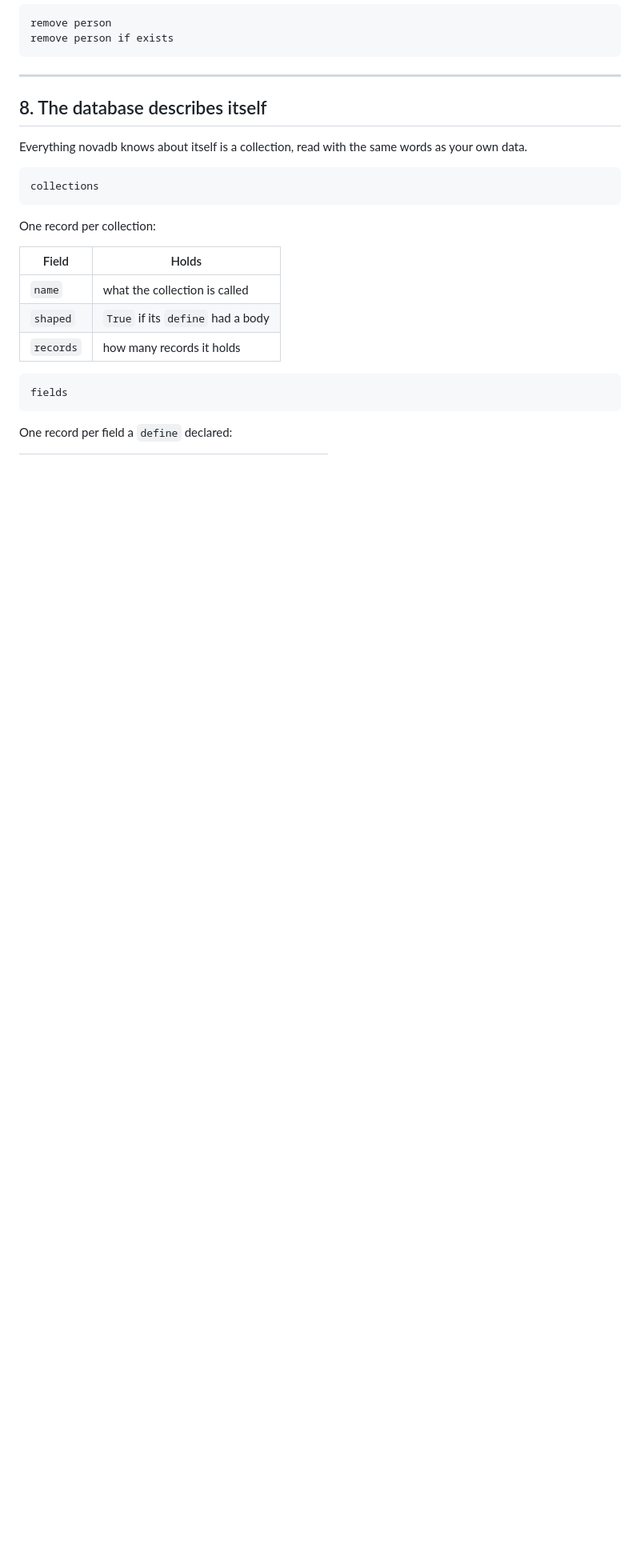
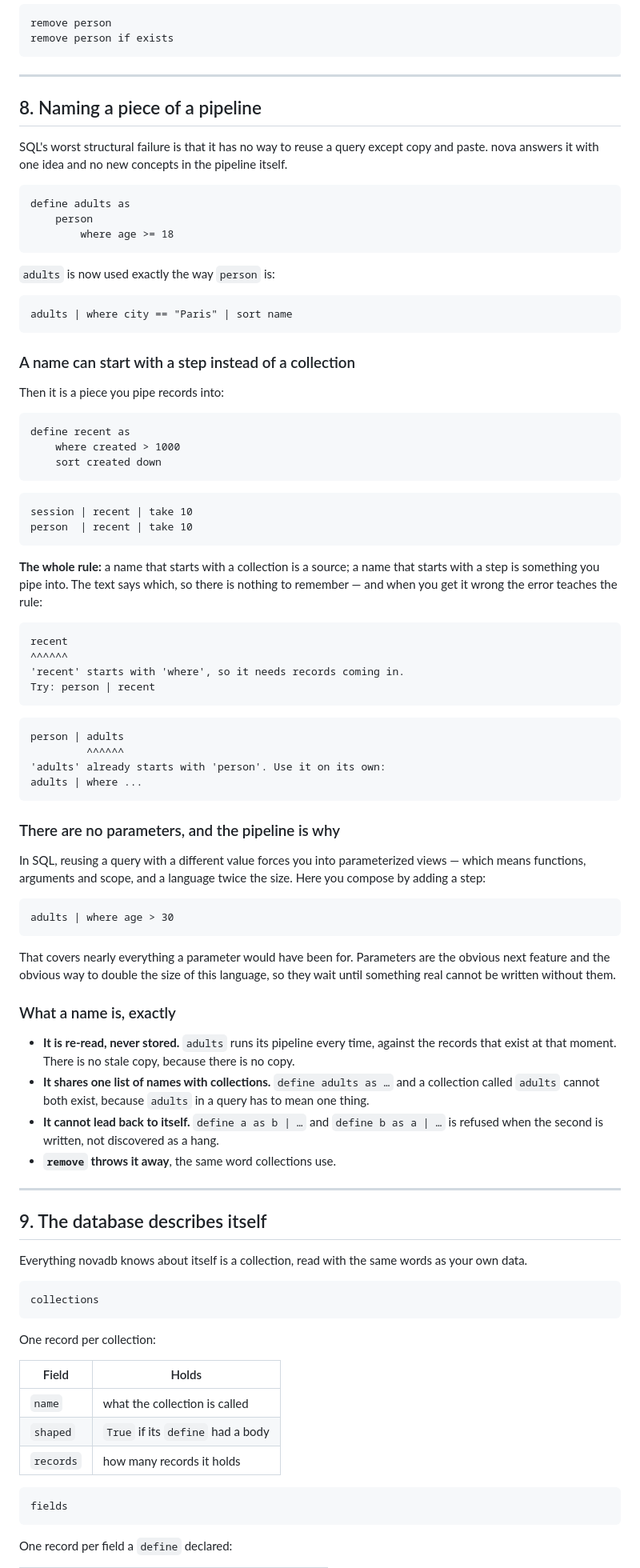
Before and after one commit to FISEM/novadb, a Markdown page: docs/language.md, the part around one of its changes. Shown at 80% size. Rendered like a GitHub page; blank space fills up the shorter version.

Commit message:
Answer composition with names, and no parameters
SQL's worst structural failure is having no reuse but copy and paste.
`define <name> as` names a piece of a pipeline, and the name is then used
exactly where a collection would be — no new grammar inside the pipeline
at all.

One rule covers both shapes it can take: a name starting with a collection
is a source, a name starting with a step is something you pipe into. The
text says which, so nothing has to be remembered, and both errors teach
the rule rather than just reporting it.

No parameters, and the pipeline is the reason. Reusing a query with a
different value is `adults | where age > 30` — you add a step instead of
substituting a value. That covers nearly everything parameters exist for
in SQL, where views cannot compose. Parameters are the obvious next
feature and the obvious way to double this language, so they wait for
something real that cannot be written without them.

Names are re-read and never stored, share one list with collections,
cannot lead back to themselves, and appear in `queries` alongside the
other two built-ins. Composition leaves the "not here yet" list.

Co-Authored-By: Claude Opus 5 <noreply@anthropic.com>
Claude-Session: https://claude.ai/code/session_01CYfuQrsDwEExr4NyAkKE35

````diff
--- a/docs/language.md
+++ b/docs/language.md
@@ -350,7 +350,88 @@ remove person if exists
 
 ---
 
-## 8. The database describes itself
+## 8. Naming a piece of a pipeline
+
+SQL's worst structural failure is that it has no way to reuse a query
+except copy and paste. nova answers it with one idea and no new concepts
+in the pipeline itself.
+
+```
+define adults as
+    person
+        where age >= 18
+```
+
+`adults` is now used exactly the way `person` is:
+
+```
+adults | where city == "Paris" | sort name
+```
+
+### A name can start with a step instead of a collection
+
+Then it is a piece you pipe records into:
+
+```
+define recent as
+    where created > 1000
+    sort created down
+```
+
+```
+session | recent | take 10
+person  | recent | take 10
+```
+
+**The whole rule:** a name that starts with a collection is a source; a name
+that starts with a step is something you pipe into. The text says which, so
+there is nothing to remember — and when you get it wrong the error teaches
+the rule:
+
+```
+recent
+^^^^^^
+'recent' starts with 'where', so it needs records coming in.
+Try: person | recent
+```
+
+```
+person | adults
+         ^^^^^^
+'adults' already starts with 'person'. Use it on its own:
+adults | where ...
+```
+
+### There are no parameters, and the pipeline is why
+
+In SQL, reusing a query with a different value forces you into parameterized
+views — which means functions, arguments and scope, and a language twice the
+size. Here you compose by adding a step:
+
+```
+adults | where age > 30
+```
+
+That covers nearly everything a parameter would have been for. Parameters
+are the obvious next feature and the obvious way to double the size of this
+language, so they wait until something real cannot be written without them.
+
+### What a name is, exactly
+
+- **It is re-read, never stored.** `adults` runs its pipeline every time,
+  against the records that exist at that moment. There is no stale copy,
+  because there is no copy.
+- **It shares one list of names with collections.** `define adults as …`
+  and a collection called `adults` cannot both exist, because `adults` in a
+  query has to mean one thing.
+- **It cannot lead back to itself.** `define a as b | …` and
+  `define b as a | …` is refused when the second is written, not discovered
+  as a hang.
+- **`remove` throws it away**, the same word collections use.
+
+---
+
+## 9. The database describes itself
 
 Everything novadb knows about itself is a collection, read with the same
 words as your own data.
````
Also changed, not shown: other parts of docs/language.md (+16 -10 lines).
